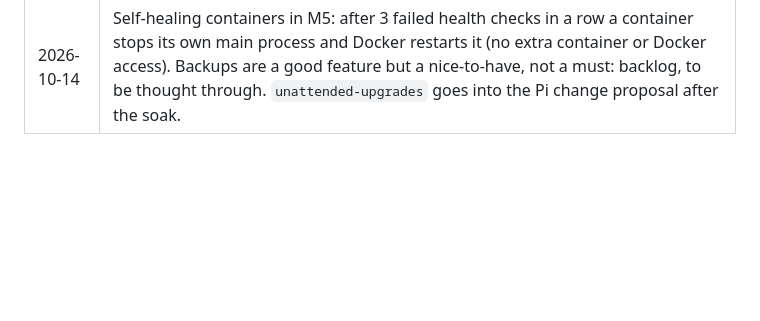
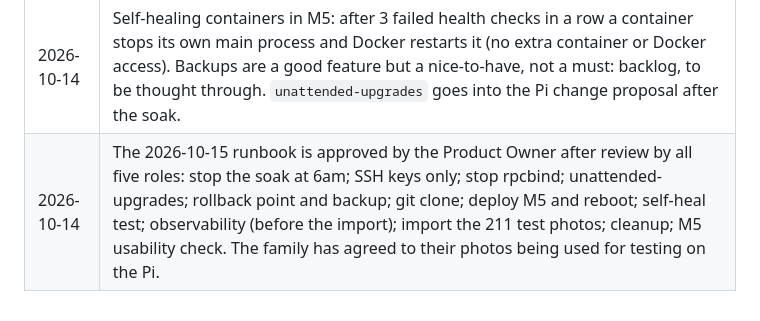
Before and after one commit to jdmooreo7/birthday-pi, a Markdown page: docs/product-decisions.md, the part around the change. Rendered like a GitHub page; blank space fills up the shorter version.

Commit message:
Log approved runbook for the M5 deploy
Co-Authored-By: Claude Opus 5.5 <noreply@anthropic.com>

```diff
--- a/docs/product-decisions.md
+++ b/docs/product-decisions.md
@@ -49,3 +49,4 @@ Decisions made by the Product Owner, newest last. The storyboard (`birthday_pi_s
 | 2026-10-14 | Security and resiliency fixes approved: containers hardened (no capabilities, read-only, face worker has no network), face crops visible only on Grandma's trusted devices, face worker health check, kiosk restarts Chromium if it exits. After the soak: turn off SSH password login and stop rpcbind on the Pi, back up the data volume, switch the Pi to a git clone, deploy M5. |
 | 2026-10-14 | Alerts stay on the Netdata dashboard for now. Sending them to us (phone or email) is future work (`features/ops-alert-notifications.md`). |
 | 2026-10-14 | Self-healing containers in M5: after 3 failed health checks in a row a container stops its own main process and Docker restarts it (no extra container or Docker access). Backups are a good feature but a nice-to-have, not a must: backlog, to be thought through. `unattended-upgrades` goes into the Pi change proposal after the soak. |
+| 2026-10-14 | The 2026-10-15 runbook is approved by the Product Owner after review by all five roles: stop the soak at 6am; SSH keys only; stop rpcbind; unattended-upgrades; rollback point and backup; git clone; deploy M5 and reboot; self-heal test; observability (before the import); import the 211 test photos; cleanup; M5 usability check. The family has agreed to their photos being used for testing on the Pi. |
```
